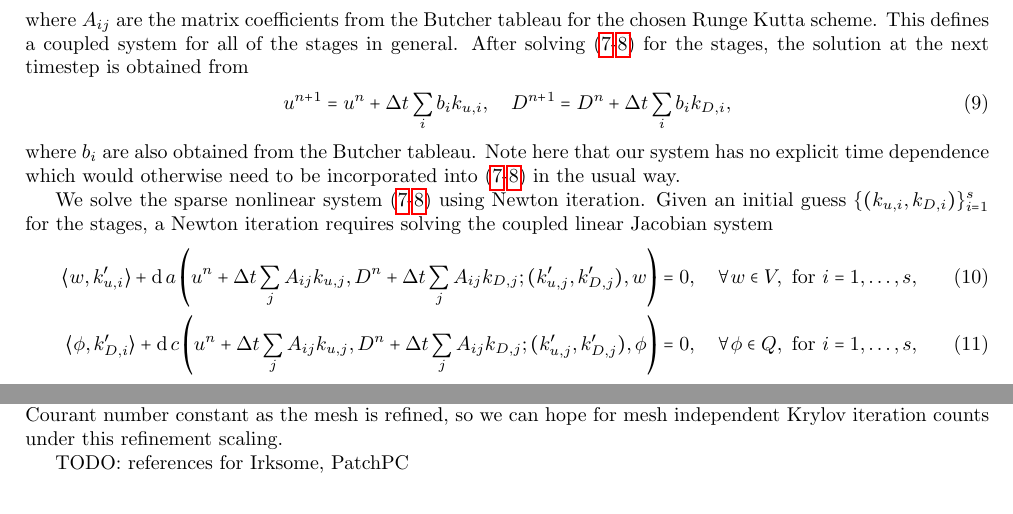
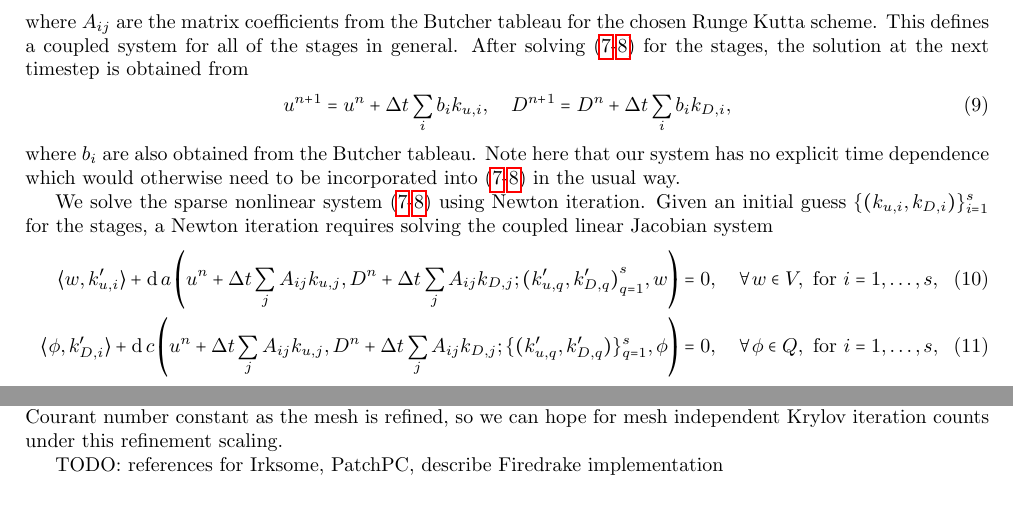
Before and after one commit to werner-bauer/article_irksome_for_gfd, a LaTeX paper (irksome_for_gfd.tex): two parts of page 2 of 6, joined at a grey line, cut so that both start at the same text. Compiled offline with pdfLaTeX.

Commit message:
fix Jacobian eqns

```diff
--- a/irksome_for_gfd.tex
+++ b/irksome_for_gfd.tex
@@ -177,14 +177,14 @@ the coupled linear Jacobian system
 \begin{align}
   \label{eq:u J}
   \langle w, k'_{u,i} \rangle + \diff a\left(u^n + \Delta t\sum_jA_{ij}k_{u,j},
-  D^n + \Delta t\sum_jA_{ij}k_{D,j};(k'_{u,j}, k'_{D,j}),
+  D^n + \Delta t\sum_jA_{ij}k_{D,j};{(k'_{u,q}, k'_{D,q})}_{q=1}^s,
   w\right)
    & = 0,
   \quad \forall w \in V,\mbox{ for }i=1,\ldots,s, \\
   \label{eq:D J}
   \langle \phi, k'_{D,i} \rangle
   + \diff c\left(u^n + \Delta t\sum_jA_{ij}k_{u,j},
-  D^n + \Delta t\sum_jA_{ij}k_{D,j};(k'_{u,j}, k'_{D,j}),
+  D^n + \Delta t\sum_jA_{ij}k_{D,j};\{(k'_{u,q}, k'_{D,q})\}_{q=1}^s,
   \phi\right) & =
  0, \quad \forall \phi \in Q,\mbox{ for }i=1,\ldots,s,
 \end{align}
@@ -241,7 +241,7 @@ refinement scaling.
     star'' patch. DESCRIBE MORE!}
  \end{figure}
 
-TODO: references for Irksome, PatchPC
+TODO: references for Irksome, PatchPC, describe Firedrake implementation
 
 \section{Numerical results}
 
```
